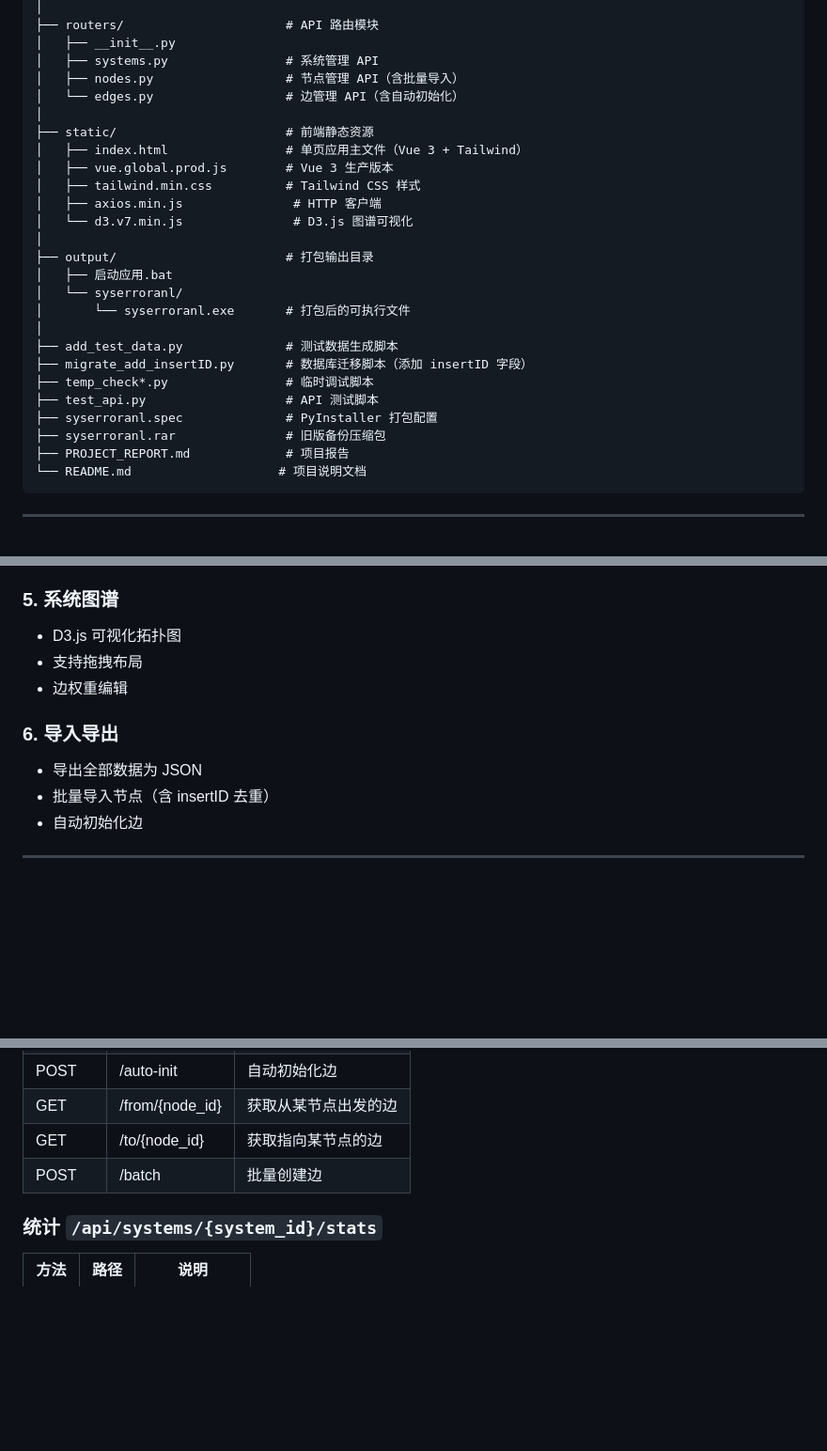
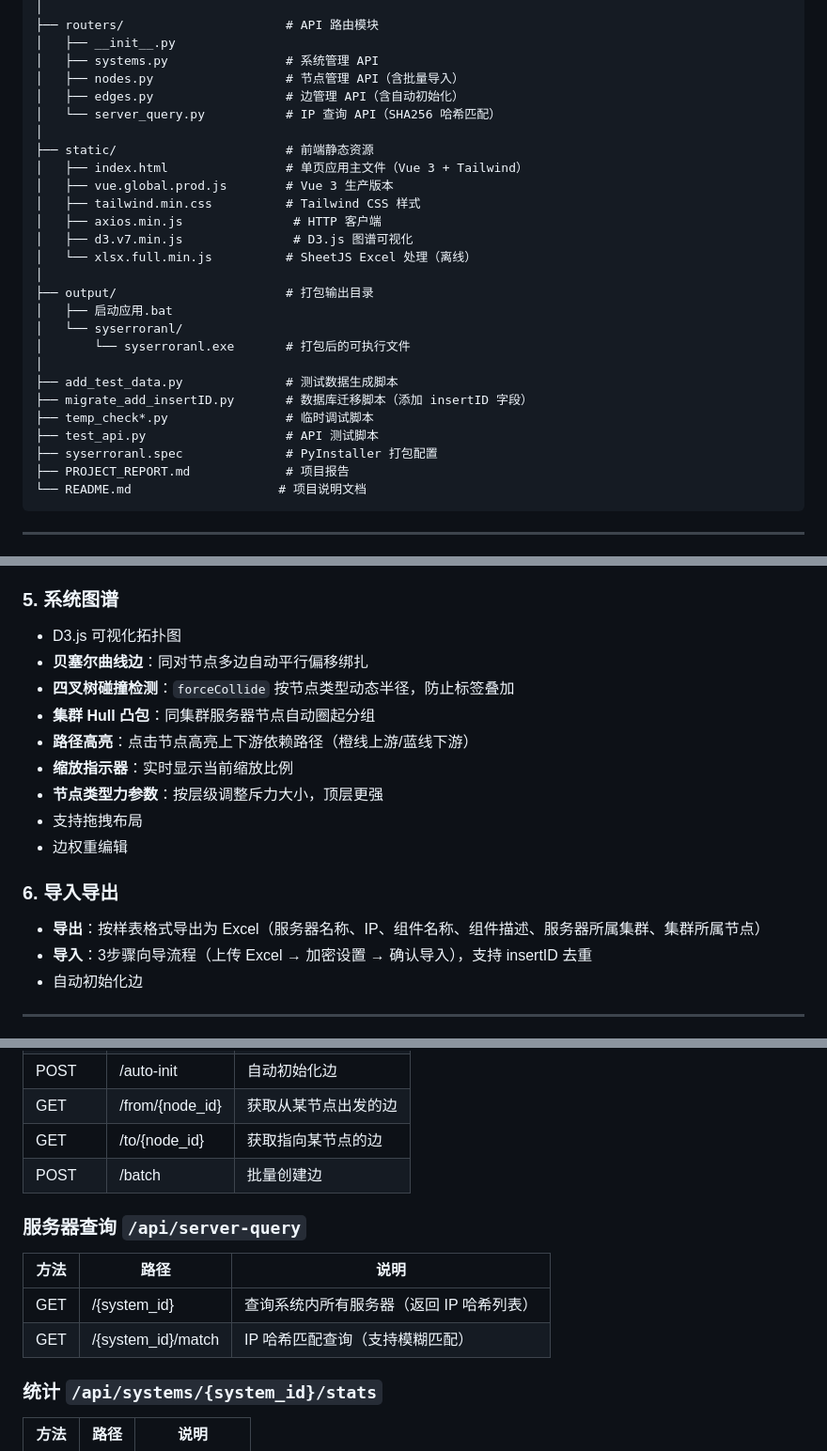
Before and after one commit to hushlaogai/syserroranl, a Markdown page: README.md, 3 parts joined by grey strips. Shown at 94% size. Drawn GitHub-style; blank space fills up the shorter version.

Commit message:
docs: 更新 README，补充图谱优化特性和最新功能

````diff
--- a/README.md
+++ b/README.md
@@ -23,14 +23,16 @@ syserroranl/
 │   ├── __init__.py
 │   ├── systems.py                # 系统管理 API
 │   ├── nodes.py                  # 节点管理 API（含批量导入）
-│   └── edges.py                  # 边管理 API（含自动初始化）
+│   ├── edges.py                  # 边管理 API（含自动初始化）
+│   └── server_query.py           # IP 查询 API（SHA256 哈希匹配）
 │
 ├── static/                       # 前端静态资源
 │   ├── index.html                # 单页应用主文件（Vue 3 + Tailwind）
 │   ├── vue.global.prod.js        # Vue 3 生产版本
 │   ├── tailwind.min.css          # Tailwind CSS 样式
 │   ├── axios.min.js               # HTTP 客户端
-│   └── d3.v7.min.js               # D3.js 图谱可视化
+│   ├── d3.v7.min.js               # D3.js 图谱可视化
+│   └── xlsx.full.min.js          # SheetJS Excel 处理（离线）
 │
 ├── output/                       # 打包输出目录
 │   ├── 启动应用.bat
@@ -42,7 +44,6 @@ syserroranl/
 ├── temp_check*.py                # 临时调试脚本
 ├── test_api.py                   # API 测试脚本
 ├── syserroranl.spec              # PyInstaller 打包配置
-├── syserroranl.rar               # 旧版备份压缩包
 ├── PROJECT_REPORT.md             # 项目报告
 └── README.md                    # 项目说明文档
 ```
@@ -155,12 +156,18 @@ python -m uvicorn app:app --host 0.0.0.0 --port 8000
 
 ### 5. 系统图谱
 - D3.js 可视化拓扑图
+- **贝塞尔曲线边**：同对节点多边自动平行偏移绑扎
+- **四叉树碰撞检测**：`forceCollide` 按节点类型动态半径，防止标签叠加
+- **集群 Hull 凸包**：同集群服务器节点自动圈起分组
+- **路径高亮**：点击节点高亮上下游依赖路径（橙线上游/蓝线下游）
+- **缩放指示器**：实时显示当前缩放比例
+- **节点类型力参数**：按层级调整斥力大小，顶层更强
 - 支持拖拽布局
 - 边权重编辑
 
 ### 6. 导入导出
-- 导出全部数据为 JSON
-- 批量导入节点（含 insertID 去重）
+- **导出**：按样表格式导出为 Excel（服务器名称、IP、组件名称、组件描述、服务器所属集群、集群所属节点）
+- **导入**：3步骤向导流程（上传 Excel → 加密设置 → 确认导入），支持 insertID 去重
 - 自动初始化边
 
 ---
@@ -200,6 +207,12 @@ python -m uvicorn app:app --host 0.0.0.0 --port 8000
 | GET | /to/{node_id} | 获取指向某节点的边 |
 | POST | /batch | 批量创建边 |
 
+### 服务器查询 `/api/server-query`
+| 方法 | 路径 | 说明 |
+|------|------|------|
+| GET | /{system_id} | 查询系统内所有服务器（返回 IP 哈希列表） |
+| GET | /{system_id}/match | IP 哈希匹配查询（支持模糊匹配） |
+
 ### 统计 `/api/systems/{system_id}/stats`
 | 方法 | 路径 | 说明 |
 |------|------|------|
````
Also changed, not shown: other parts of README.md (+3 -0 lines).
